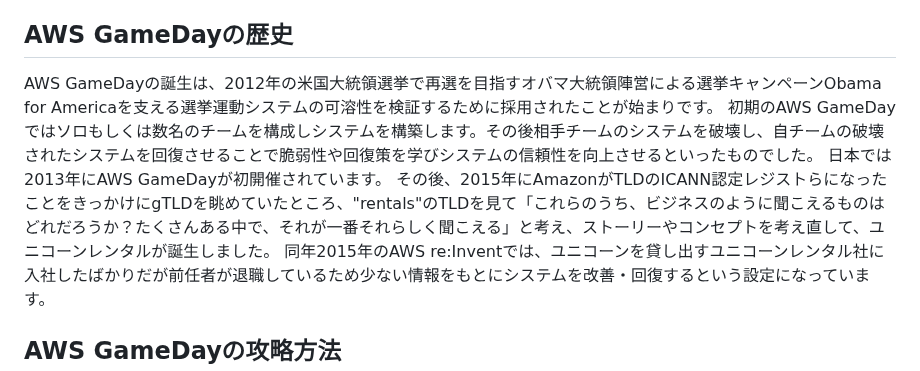
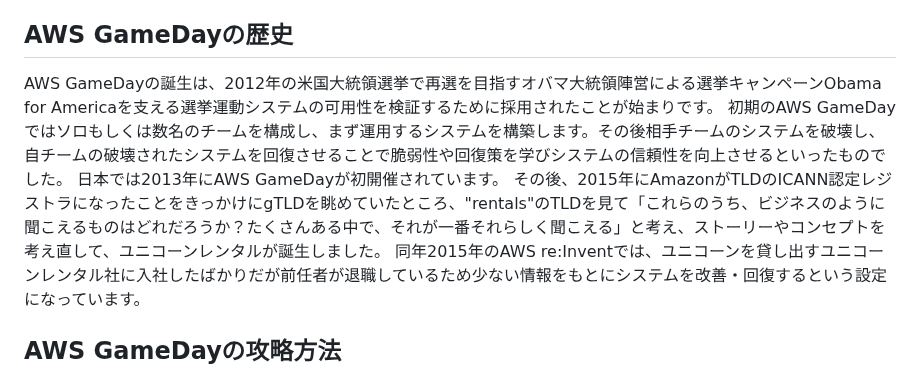
Before and after one commit to onestop-techbook/aws100knok, a Markdown page: src/chap-ashirasu-gameday.md, the part around the change. Rendered like a GitHub page.

Commit message:
誤字訂正

```diff
--- a/src/chap-ashirasu-gameday.md
+++ b/src/chap-ashirasu-gameday.md
@@ -21,10 +21,10 @@ AWS GameDayの魅力は、何と言っても他チームと競い合って楽し
 
 ## AWS GameDayの歴史
 
-AWS GameDayの誕生は、2012年の米国大統領選挙で再選を目指すオバマ大統領陣営による選挙キャンペーンObama for Americaを支える選挙運動システムの可溶性を検証するために採用されたことが始まりです。
-初期のAWS GameDayではソロもしくは数名のチームを構成しシステムを構築します。その後相手チームのシステムを破壊し、自チームの破壊されたシステムを回復させることで脆弱性や回復策を学びシステムの信頼性を向上させるといったものでした。
+AWS GameDayの誕生は、2012年の米国大統領選挙で再選を目指すオバマ大統領陣営による選挙キャンペーンObama for Americaを支える選挙運動システムの可用性を検証するために採用されたことが始まりです。
+初期のAWS GameDayではソロもしくは数名のチームを構成し、まず運用するシステムを構築します。その後相手チームのシステムを破壊し、自チームの破壊されたシステムを回復させることで脆弱性や回復策を学びシステムの信頼性を向上させるといったものでした。
 日本では2013年にAWS GameDayが初開催されています。
-その後、2015年にAmazonがTLDのICANN認定レジストらになったことをきっかけにgTLDを眺めていたところ、"rentals"のTLDを見て「これらのうち、ビジネスのように聞こえるものはどれだろうか？たくさんある中で、それが一番それらしく聞こえる」と考え、ストーリーやコンセプトを考え直して、ユニコーンレンタルが誕生しました。
+その後、2015年にAmazonがTLDのICANN認定レジストラになったことをきっかけにgTLDを眺めていたところ、"rentals"のTLDを見て「これらのうち、ビジネスのように聞こえるものはどれだろうか？たくさんある中で、それが一番それらしく聞こえる」と考え、ストーリーやコンセプトを考え直して、ユニコーンレンタルが誕生しました。
 同年2015年のAWS re:Inventでは、ユニコーンを貸し出すユニコーンレンタル社に入社したばかりだが前任者が退職しているため少ない情報をもとにシステムを改善・回復するという設定になっています。
 
 ## AWS GameDayの攻略方法
```
